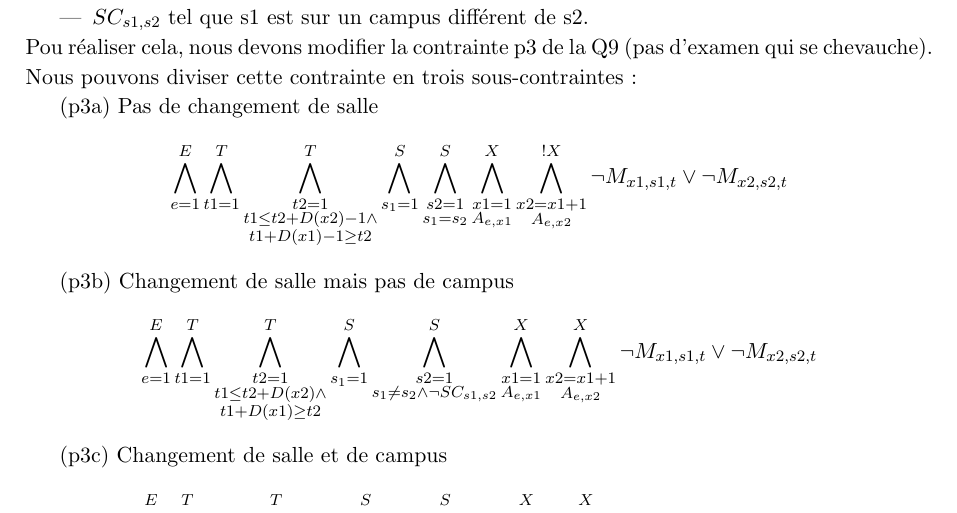
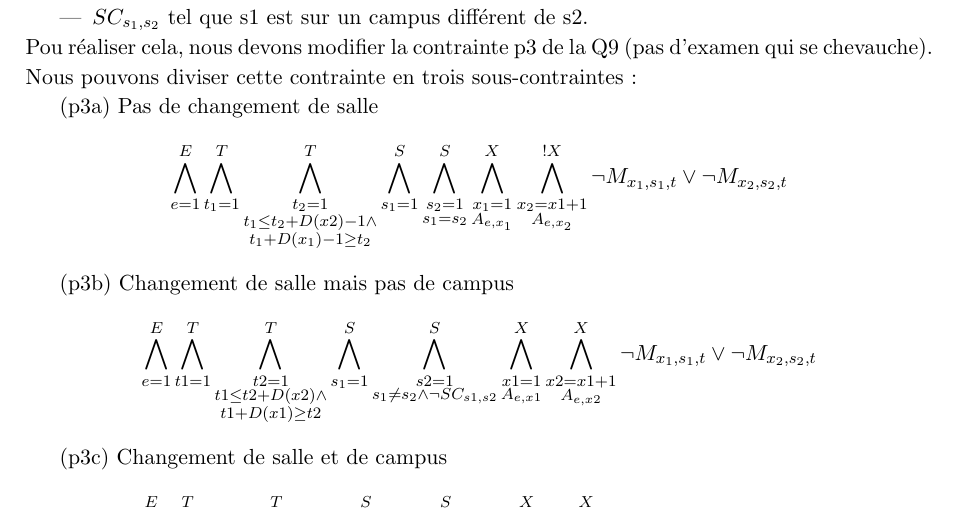
Before and after one commit to PierreGe/university-scheduling, a LaTeX document (rapport/rapport-infofond.tex): part of page 16 of 17, cut so that both start at the same text. Compiled offline with pdfLaTeX.

Commit message:
[fix] rapport

```diff
--- a/rapport/rapport-infofond.tex
+++ b/rapport/rapport-infofond.tex
@@ -749,18 +749,18 @@ Pour modéliser la contrainte, nous avons besoins de définir une nouvelle varia
 \subsection{Si deux examens se suivent et sont sur des campus différents, il y a 2 temps entre ces deux examens}
 Pour modéliser la contrainte, nous avons besoins de définir une nouvelle variable :
 \begin{itemize}
-	\item \( SC_{s1,s2}\) tel que s1 est sur un campus différent de s2.
+	\item \( SC_{s_{1},s_{2}}\) tel que s1 est sur un campus différent de s2.
 \end{itemize}
 Pou réaliser cela, nous devons modifier la contrainte p3 de la Q9 (pas d'examen qui se chevauche). Nous pouvons diviser cette contrainte en trois sous-contraintes :
 
 (p3a) Pas de changement de salle
 \begin{displaymath}
-\bigwedge\limits_{e=1}^{E}\bigwedge\limits_{t1=1}^{T}\bigwedge\limits_{\substack{t2=1 \\ t1 \leq t2 + D(x2)-1 \wedge \\ t1 + D(x1)-1 \geq t2}}^{T}\bigwedge\limits_{s_{1}=1}^{S}\bigwedge\limits_{\substack{s2=1 \\ s_{1} = s_{2}}}^{S}\bigwedge\limits_{\substack{x1=1 \\ A_{e,x1}}}^{X}\bigwedge\limits_{\substack{x2=x1+1 \\ A_{e,x2}}}^{!X} \neg M_{x1, s1, t} \vee \neg M_{x2, s2, t}
+\bigwedge\limits_{e=1}^{E}\bigwedge\limits_{t_{1}=1}^{T}\bigwedge\limits_{\substack{t_{2}=1 \\ t_{1} \leq t_{2} + D(x2)-1 \wedge \\ t_{1} + D(x_{1})-1 \geq t_{2}}}^{T}\bigwedge\limits_{s_{1}=1}^{S}\bigwedge\limits_{\substack{s_{2}=1 \\ s_{1} = s_{2}}}^{S}\bigwedge\limits_{\substack{x_{1}=1 \\ A_{e,x_{1}}}}^{X}\bigwedge\limits_{\substack{x_{2}=x1+1 \\ A_{e,x_{2}}}}^{!X} \neg M_{x_{1}, s_{1}, t} \vee \neg M_{x_{2}, s_{2}, t}
 \end{displaymath}
 
 (p3b) Changement de salle mais pas de campus
 \begin{displaymath}
-\bigwedge\limits_{e=1}^{E}\bigwedge\limits_{t1=1}^{T}\bigwedge\limits_{\substack{t2=1 \\ t1 \leq t2 + D(x2) \wedge \\ t1 + D(x1) \geq t2}}^{T}\bigwedge\limits_{s_{1}=1}^{S}\bigwedge\limits_{\substack{s2=1 \\ s_{1} \neq s_{2} \wedge \neg SC_{s1,s2} }}^{S}\bigwedge\limits_{\substack{x1=1 \\ A_{e,x1}}}^{X}\bigwedge\limits_{\substack{x2=x1+1 \\ A_{e,x2}}}^{X} \neg M_{x1, s1, t} \vee \neg M_{x2, s2, t}
+\bigwedge\limits_{e=1}^{E}\bigwedge\limits_{t1=1}^{T}\bigwedge\limits_{\substack{t2=1 \\ t1 \leq t2 + D(x2) \wedge \\ t1 + D(x1) \geq t2}}^{T}\bigwedge\limits_{s_{1}=1}^{S}\bigwedge\limits_{\substack{s2=1 \\ s_{1} \neq s_{2} \wedge \neg SC_{s1,s2} }}^{S}\bigwedge\limits_{\substack{x1=1 \\ A_{e,x1}}}^{X}\bigwedge\limits_{\substack{x2=x1+1 \\ A_{e,x2}}}^{X} \neg M_{x_{1}, s_{1}, t} \vee \neg M_{x_{2}, s_{2}, t}
 \end{displaymath}
 
 (p3c) Changement de salle et de campus
```
Also changed, not shown: rapport/rapport-infofond.tex (2 more changed lines).
